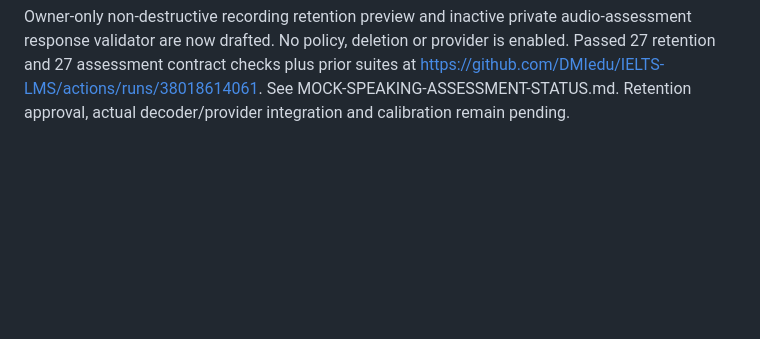
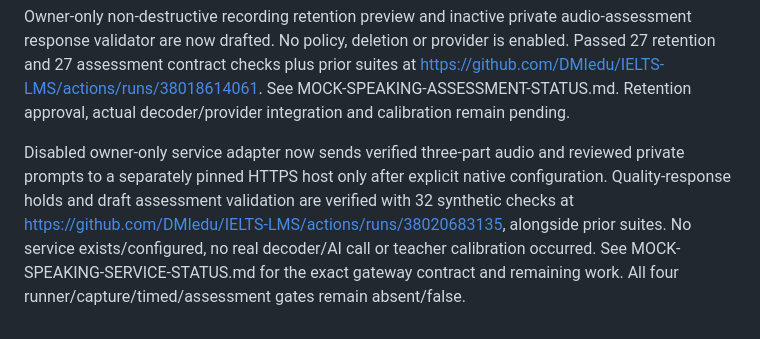
Before and after one commit to DMIedu/IELTS-LMS, a Markdown page: MOCK-TIMED-STATUS.md, the part around the change. GitHub-like rendering; blank space fills up the shorter version.

Commit message:
Record disabled private audio-service draft progress

```diff
--- a/MOCK-TIMED-STATUS.md
+++ b/MOCK-TIMED-STATUS.md
@@ -17,3 +17,5 @@ Timed Speaking connection: server timing/private current-prompt logic is now reg
 Private teacher playback and append-only notes are drafted and verified: 32 server checks and 16 browser checks passed in the run above. See MOCK-SPEAKING-REVIEW-STATUS.md. No native acceptance or genuine audio assessment occurred.
 
 Owner-only non-destructive recording retention preview and inactive private audio-assessment response validator are now drafted. No policy, deletion or provider is enabled. Passed 27 retention and 27 assessment contract checks plus prior suites at https://github.com/DMIedu/IELTS-LMS/actions/runs/38018614061. See MOCK-SPEAKING-ASSESSMENT-STATUS.md. Retention approval, actual decoder/provider integration and calibration remain pending.
+
+Disabled owner-only service adapter now sends verified three-part audio and reviewed private prompts to a separately pinned HTTPS host only after explicit native configuration. Quality-response holds and draft assessment validation are verified with 32 synthetic checks at https://github.com/DMIedu/IELTS-LMS/actions/runs/38020683135, alongside prior suites. No service exists/configured, no real decoder/AI call or teacher calibration occurred. See MOCK-SPEAKING-SERVICE-STATUS.md for the exact gateway contract and remaining work. All four runner/capture/timed/assessment gates remain absent/false.
```
